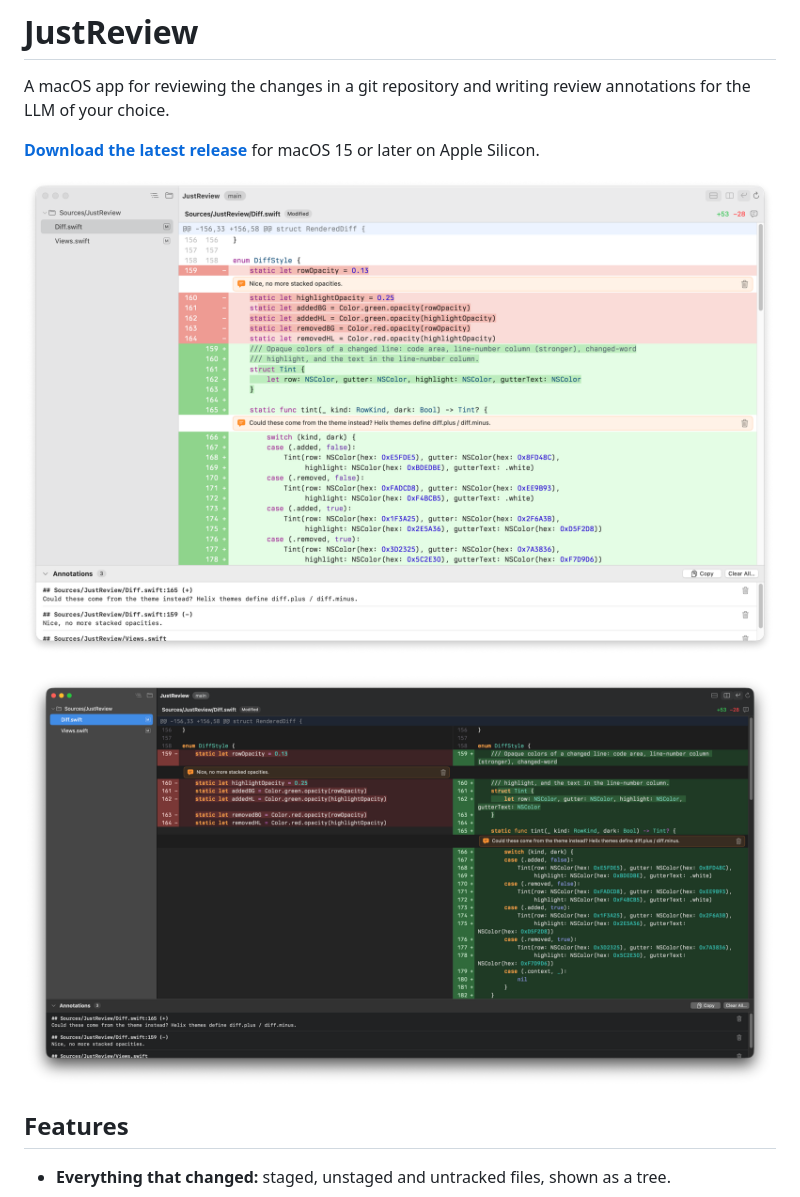
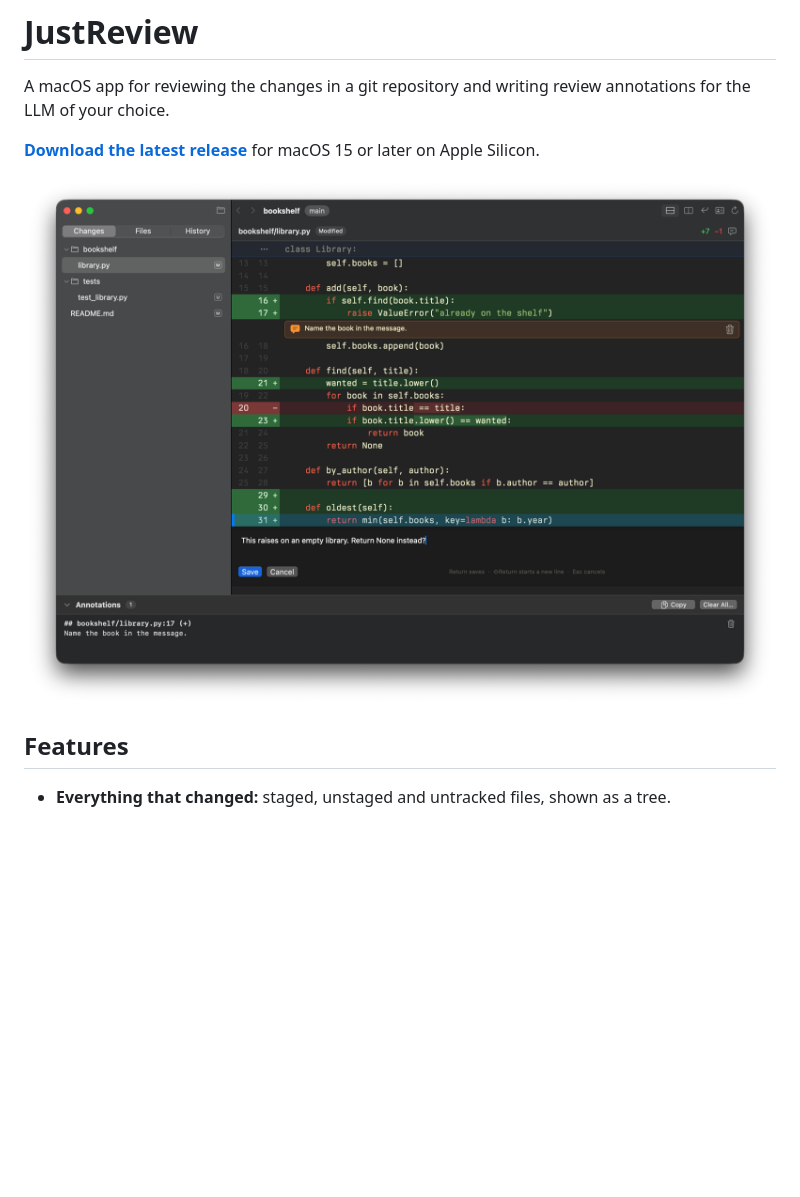
Before and after one commit to bartTC/JustReview, a Markdown page: README.md, the part around the change. GitHub-like rendering; pictures changed too: docs/screenshot-dark-editor.png (added); blank space fills up the shorter version.

Commit message:
README: one screenshot, dark mode with the annotation editor open

```diff
--- a/README.md
+++ b/README.md
@@ -6,9 +6,7 @@ of your choice.
 **[Download the latest release](https://github.com/bartTC/JustReview/releases/latest)** for
 macOS 15 or later on Apple Silicon.
 
-![JustReview in light mode, stacked diff with annotations](docs/screenshot-light.png)
-
-![JustReview in dark mode, side-by-side diff with annotations](docs/screenshot-dark.png)
+![JustReview in dark mode, a diff with an annotation and the annotation editor open under a line](docs/screenshot-dark-editor.png)
 
 ## Features
 
```
